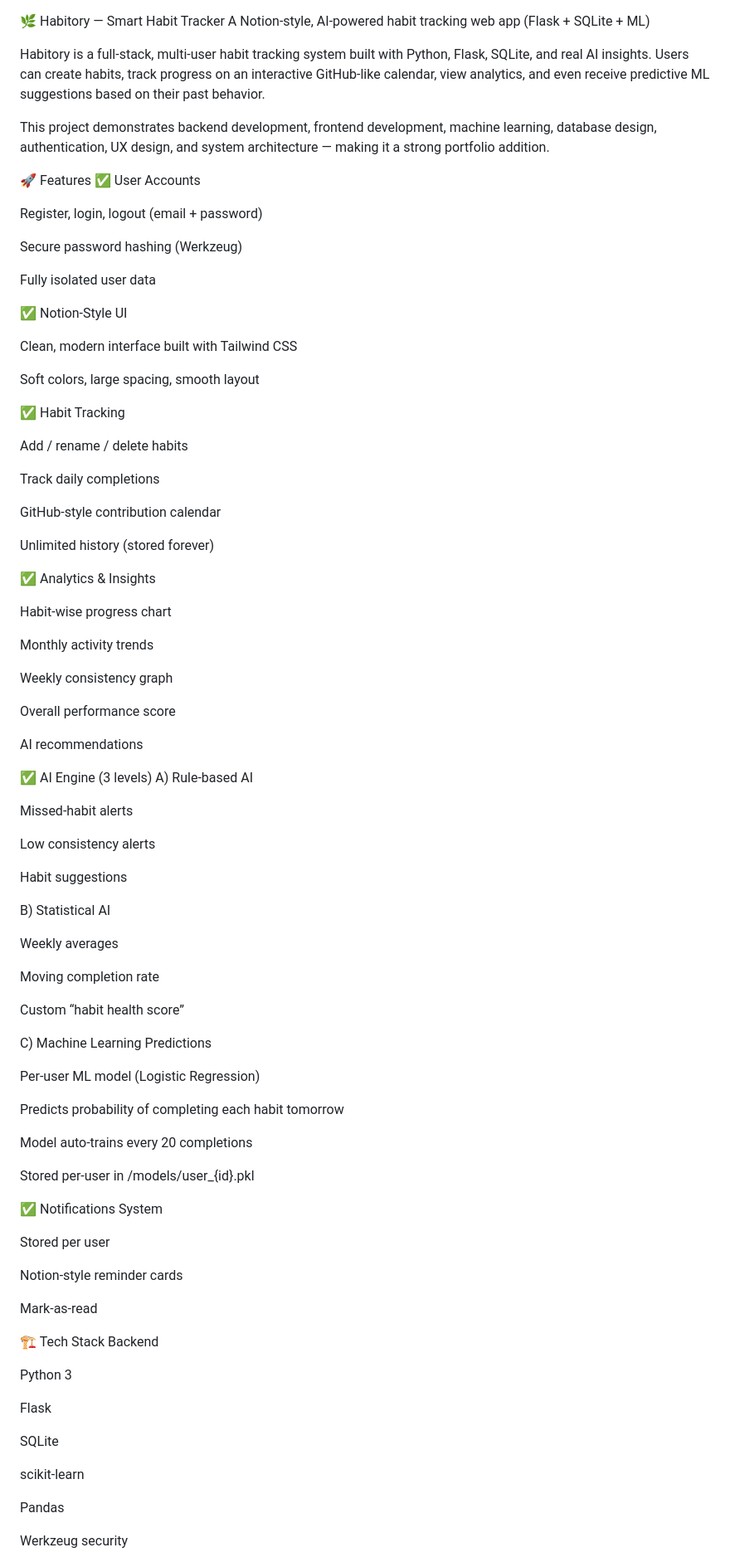
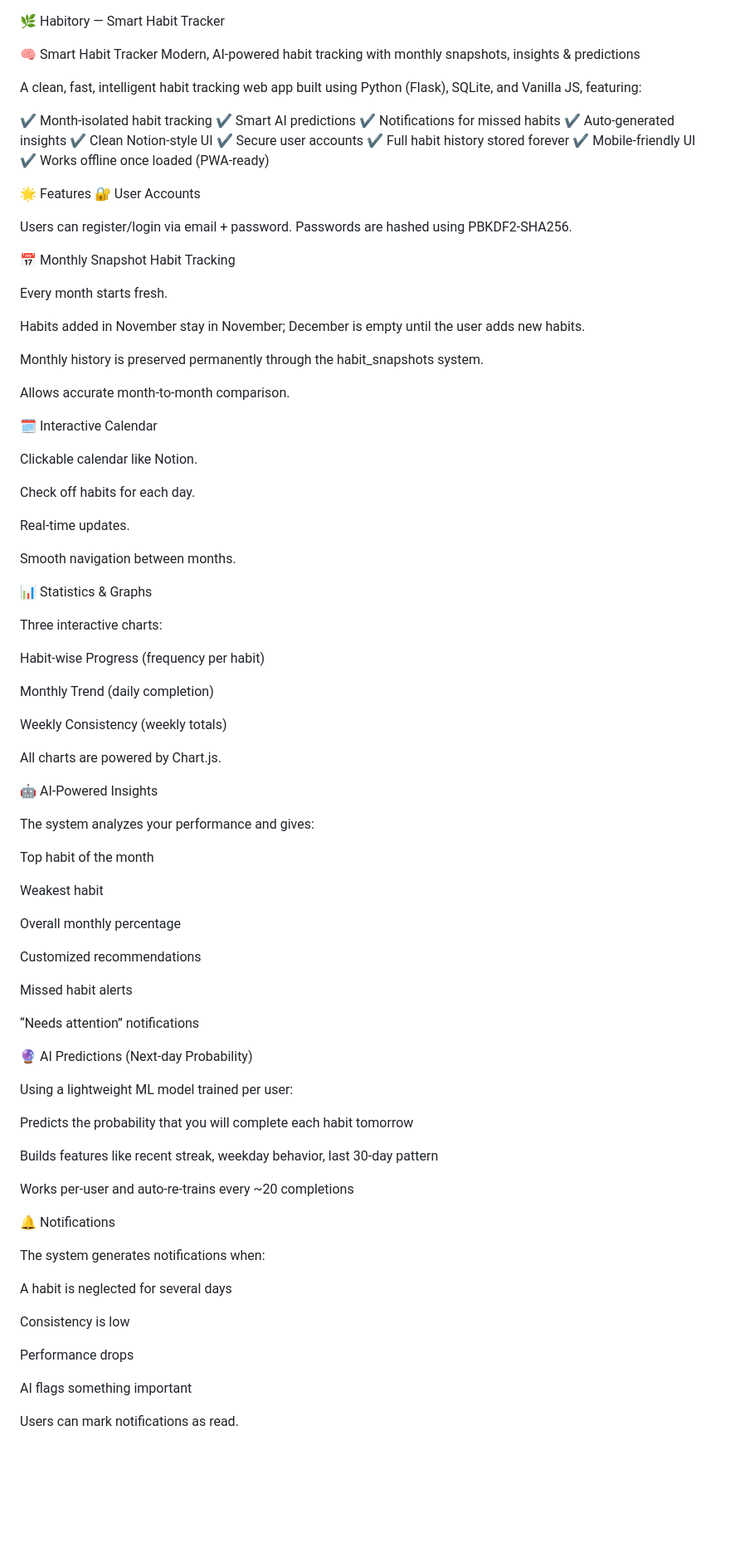
Before and after one commit to LOVELY1907/habit-tracker, a Markdown page: README.md, the part around the change printed below. Shown: that part at 83% size. Rendered like a GitHub page; blank space fills up the shorter version.

```diff
--- a/README.md
+++ b/README.md
@@ -1,95 +1,97 @@
 🌿 Habitory — Smart Habit Tracker
-A Notion-style, AI-powered habit tracking web app (Flask + SQLite + ML)
 
-Habitory is a full-stack, multi-user habit tracking system built with Python, Flask, SQLite, and real AI insights.
-Users can create habits, track progress on an interactive GitHub-like calendar, view analytics, and even receive predictive ML suggestions based on their past behavior.
 
-This project demonstrates backend development, frontend development, machine learning, database design, authentication, UX design, and system architecture — making it a strong portfolio addition.
 
-🚀 Features
-✅ User Accounts
 
-Register, login, logout (email + password)
+🧠 Smart Habit Tracker
+Modern, AI-powered habit tracking with monthly snapshots, insights & predictions
 
-Secure password hashing (Werkzeug)
+A clean, fast, intelligent habit tracking web app built using Python (Flask), SQLite, and Vanilla JS, featuring:
 
-Fully isolated user data
+✔ Month-isolated habit tracking
+✔ Smart AI predictions
+✔ Notifications for missed habits
+✔ Auto-generated insights
+✔ Clean Notion-style UI
+✔ Secure user accounts
+✔ Full habit history stored forever
+✔ Mobile-friendly UI
+✔ Works offline once loaded (PWA-ready)
 
-✅ Notion-Style UI
+🌟 Features
+🔐 User Accounts
 
-Clean, modern interface built with Tailwind CSS
+Users can register/login via email + password. Passwords are hashed using PBKDF2-SHA256.
 
-Soft colors, large spacing, smooth layout
+📅 Monthly Snapshot Habit Tracking
 
-✅ Habit Tracking
+Every month starts fresh.
 
-Add / rename / delete habits
+Habits added in November stay in November; December is empty until the user adds new habits.
 
-Track daily completions
+Monthly history is preserved permanently through the habit_snapshots system.
 
-GitHub-style contribution calendar
+Allows accurate month-to-month comparison.
 
-Unlimited history (stored forever)
+🗓 Interactive Calendar
 
-✅ Analytics & Insights
+Clickable calendar like Notion.
 
-Habit-wise progress chart
+Check off habits for each day.
 
-Monthly activity trends
+Real-time updates.
 
-Weekly consistency graph
+Smooth navigation between months.
 
-Overall performance score
+📊 Statistics & Graphs
 
-AI recommendations
+Three interactive charts:
 
-✅ AI Engine (3 levels)
-A) Rule-based AI
+Habit-wise Progress (frequency per habit)
 
-Missed-habit alerts
+Monthly Trend (daily completion)
 
-Low consistency alerts
+Weekly Consistency (weekly totals)
 
-Habit suggestions
+All charts are powered by Chart.js.
 
-B) Statistical AI
+🤖 AI-Powered Insights
 
-Weekly averages
+The system analyzes your performance and gives:
 
-Moving completion rate
+Top habit of the month
 
-Custom “habit health score”
+Weakest habit
 
-C) Machine Learning Predictions
+Overall monthly percentage
 
-Per-user ML model (Logistic Regression)
+Customized recommendations
 
-Predicts probability of completing each habit tomorrow
+Missed habit alerts
 
-Model auto-trains every 20 completions
+“Needs attention” notifications
 
-Stored per-user in /models/user_{id}.pkl
+🔮 AI Predictions (Next-day Probability)
 
-✅ Notifications System
+Using a lightweight ML model trained per user:
 
-Stored per user
+Predicts the probability that you will complete each habit tomorrow
 
-Notion-style reminder cards
+Builds features like recent streak, weekday behavior, last 30-day pattern
 
-Mark-as-read
+Works per-user and auto-re-trains every ~20 completions
 
-🏗 Tech Stack
-Backend
+🔔 Notifications
 
-Python 3
+The system generates notifications when:
 
-Flask
+A habit is neglected for several days
 
-SQLite
+Consistency is low
 
-scikit-learn
+Performance drops
 
-Pandas
+AI flags something important
 
-Werkzeug security
+Users can mark notifications as read.
 
```
Also changed, not shown: other parts of README.md (+88 -95 lines).
